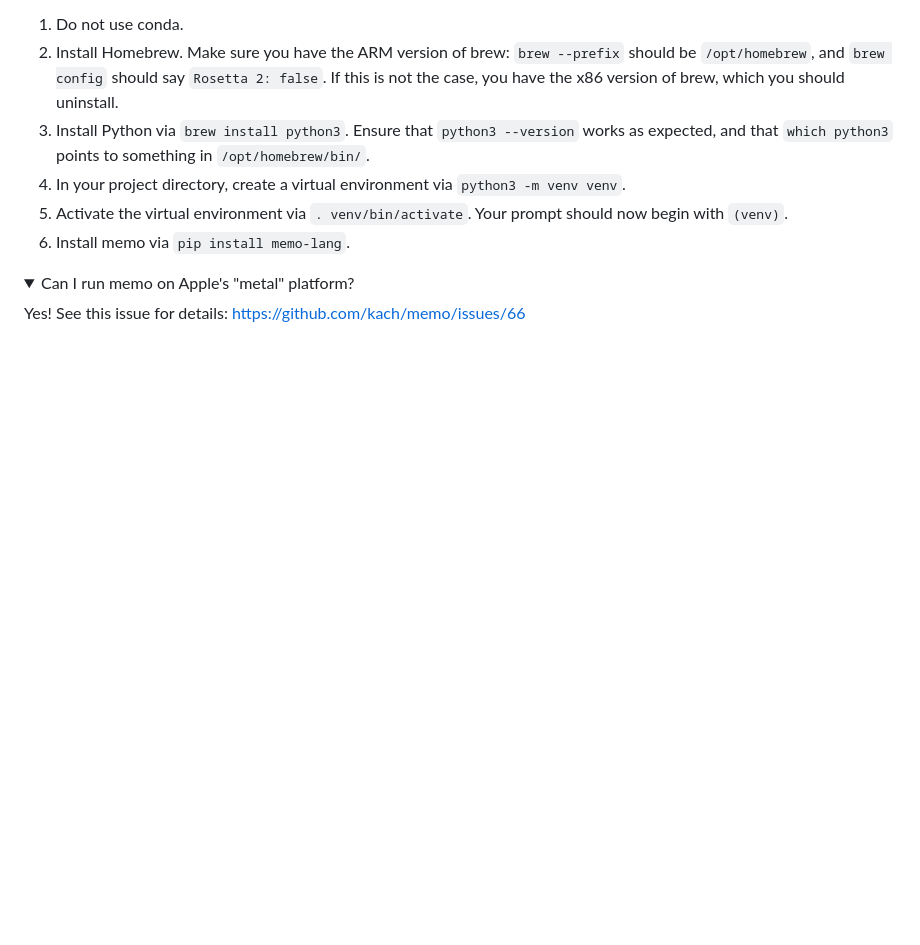
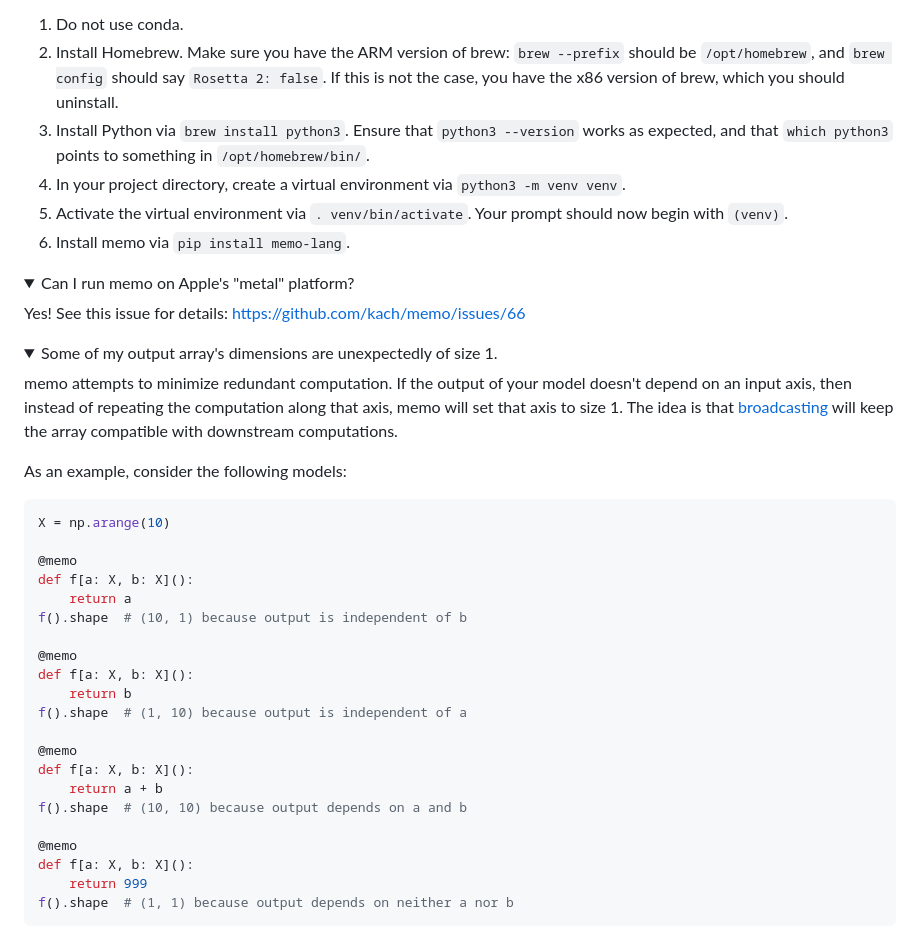
Before and after one commit to kach/memo, a Markdown page: README.md, the part around the change. Rendered like a GitHub page; folded sections open; blank space fills up the shorter version.

Commit message:
add an FAQ

````diff
--- a/README.md
+++ b/README.md
@@ -68,3 +68,35 @@ The common cause of this is that you have a modern Mac (with an ARM processor),
 
 Yes! See this issue for details: https://github.com/kach/memo/issues/66
 </details>
+
+
+<details><summary>Some of my output array's dimensions are unexpectedly of size 1.</summary>
+
+memo attempts to minimize redundant computation. If the output of your model doesn't depend on an input axis, then instead of repeating the computation along that axis, memo will set that axis to size 1. The idea is that [broadcasting](https://numpy.org/doc/stable/user/basics.broadcasting.html) will keep the array compatible with downstream computations.
+
+As an example, consider the following models:
+
+```python
+X = np.arange(10)
+
+@memo
+def f[a: X, b: X]():
+    return a
+f().shape  # (10, 1) because output is independent of b
+
+@memo
+def f[a: X, b: X]():
+    return b
+f().shape  # (1, 10) because output is independent of a
+
+@memo
+def f[a: X, b: X]():
+    return a + b
+f().shape  # (10, 10) because output depends on a and b
+
+@memo
+def f[a: X, b: X]():
+    return 999
+f().shape  # (1, 1) because output depends on neither a nor b
+```
+</details>
````
